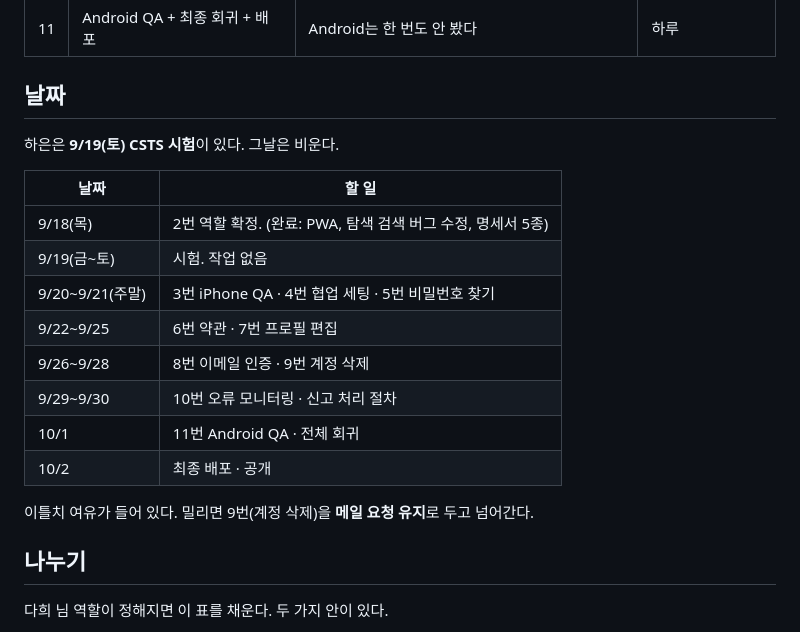
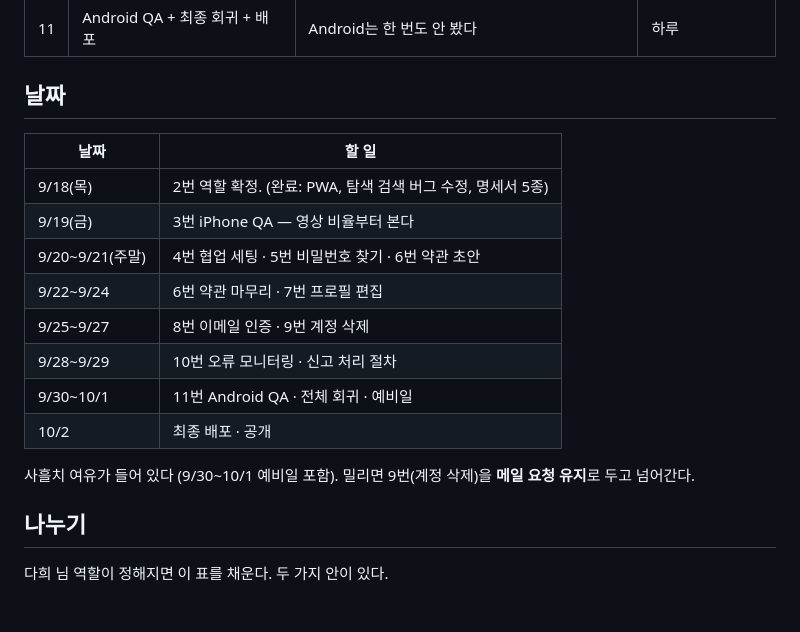
Before and after one commit to uhaeun/Knitting, a Markdown page: docs/출시계획_1002.md, the part around the change. GitHub-like rendering; blank space fills up the shorter version.

Commit message:
docs: 9/19도 작업일로 (시험 없음) — 일정 앞당기고 예비일 확보
Co-Authored-By: Claude Opus 5 (1M context) <noreply@anthropic.com>

```diff
--- a/docs/출시계획_1002.md
+++ b/docs/출시계획_1002.md
@@ -27,20 +27,18 @@
 
 ## 날짜
 
-하은은 **9/19(토) CSTS 시험**이 있다. 그날은 비운다.
-
 | 날짜 | 할 일 |
 |---|---|
 | 9/18(목) | 2번 역할 확정. (완료: PWA, 탐색 검색 버그 수정, 명세서 5종) |
-| 9/19(금~토) | 시험. 작업 없음 |
-| 9/20~9/21(주말) | 3번 iPhone QA · 4번 협업 세팅 · 5번 비밀번호 찾기 |
-| 9/22~9/25 | 6번 약관 · 7번 프로필 편집 |
-| 9/26~9/28 | 8번 이메일 인증 · 9번 계정 삭제 |
-| 9/29~9/30 | 10번 오류 모니터링 · 신고 처리 절차 |
-| 10/1 | 11번 Android QA · 전체 회귀 |
+| 9/19(금) | 3번 iPhone QA — 영상 비율부터 본다 |
+| 9/20~9/21(주말) | 4번 협업 세팅 · 5번 비밀번호 찾기 · 6번 약관 초안 |
+| 9/22~9/24 | 6번 약관 마무리 · 7번 프로필 편집 |
+| 9/25~9/27 | 8번 이메일 인증 · 9번 계정 삭제 |
+| 9/28~9/29 | 10번 오류 모니터링 · 신고 처리 절차 |
+| 9/30~10/1 | 11번 Android QA · 전체 회귀 · 예비일 |
 | 10/2 | 최종 배포 · 공개 |
 
-이틀치 여유가 들어 있다. 밀리면 9번(계정 삭제)을 **메일 요청 유지**로 두고 넘어간다.
+사흘치 여유가 들어 있다 (9/30~10/1 예비일 포함). 밀리면 9번(계정 삭제)을 **메일 요청 유지**로 두고 넘어간다.
 
 ## 나누기
 
```
